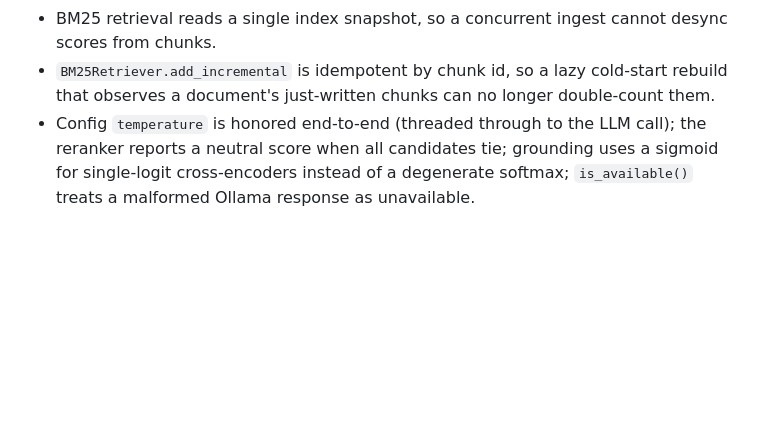
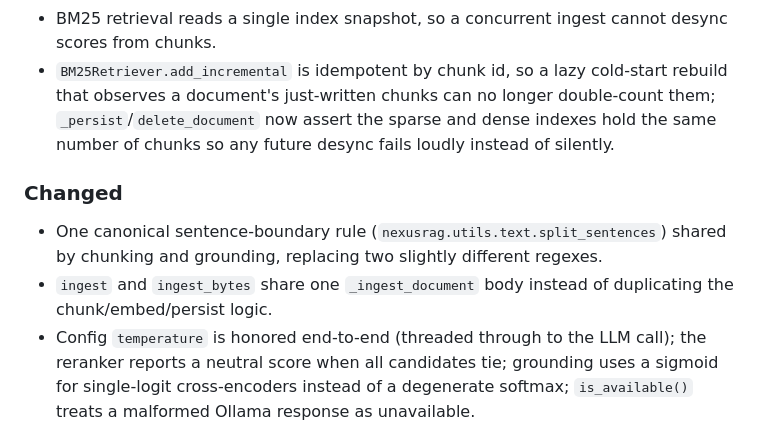
Before and after one commit to urme-b/NexusRAG, a Markdown page: CHANGELOG.md, the part around the change. Rendered like a GitHub page; blank space fills up the shorter version.

```diff
--- a/CHANGELOG.md
+++ b/CHANGELOG.md
@@ -45,7 +45,15 @@ adheres to [Semantic Versioning](https://semver.org/spec/v2.0.0.html).
   desync scores from chunks.
 - `BM25Retriever.add_incremental` is idempotent by chunk id, so a lazy
   cold-start rebuild that observes a document's just-written chunks can no
-  longer double-count them.
+  longer double-count them; `_persist`/`delete_document` now assert the sparse
+  and dense indexes hold the same number of chunks so any future desync fails
+  loudly instead of silently.
+
+### Changed
+- One canonical sentence-boundary rule (`nexusrag.utils.text.split_sentences`)
+  shared by chunking and grounding, replacing two slightly different regexes.
+- `ingest` and `ingest_bytes` share one `_ingest_document` body instead of
+  duplicating the chunk/embed/persist logic.
 - Config `temperature` is honored end-to-end (threaded through to the LLM call);
   the reranker reports a neutral score when all candidates tie; grounding uses a
   sigmoid for single-logit cross-encoders instead of a degenerate softmax;
```
Also changed, not shown: README.md (+1 -1 lines).
